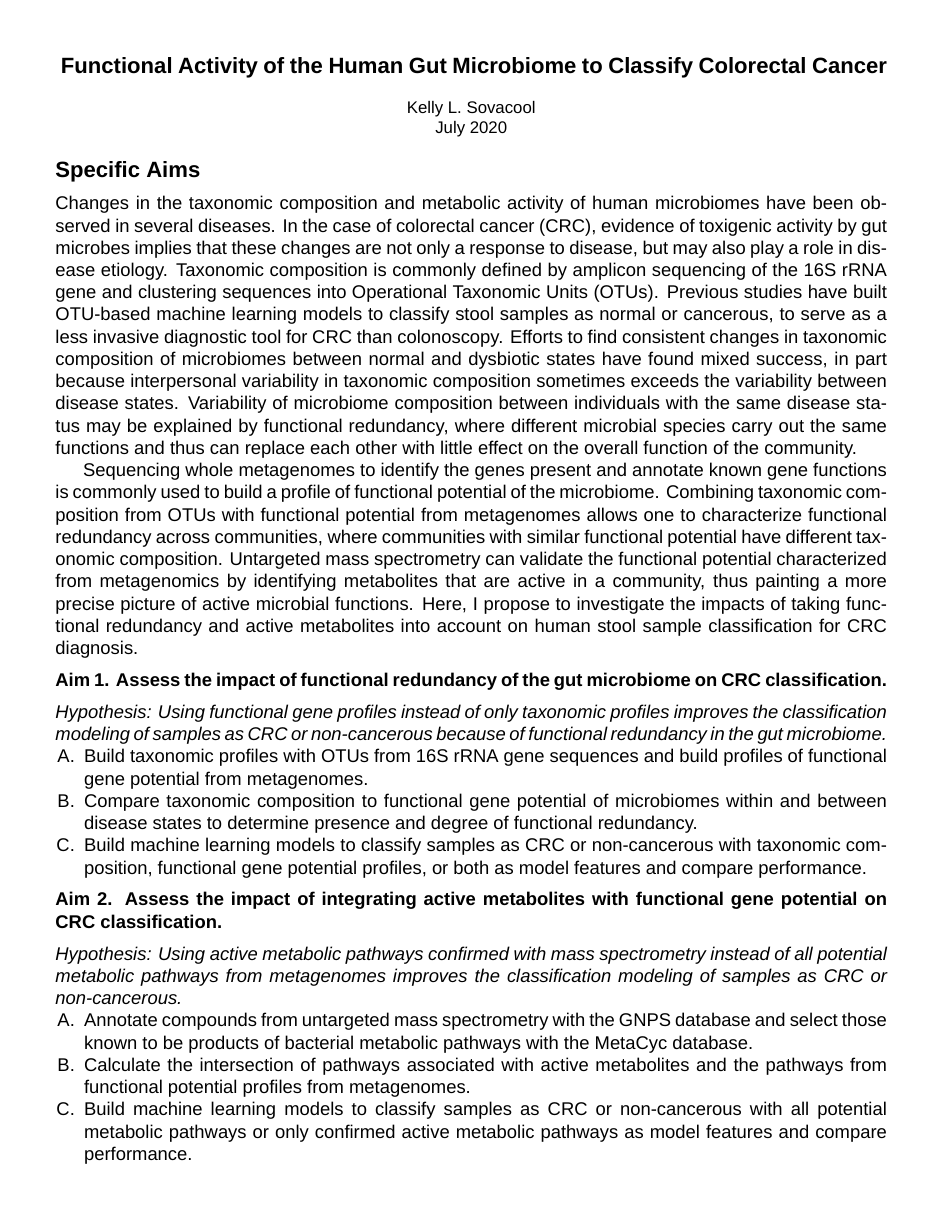
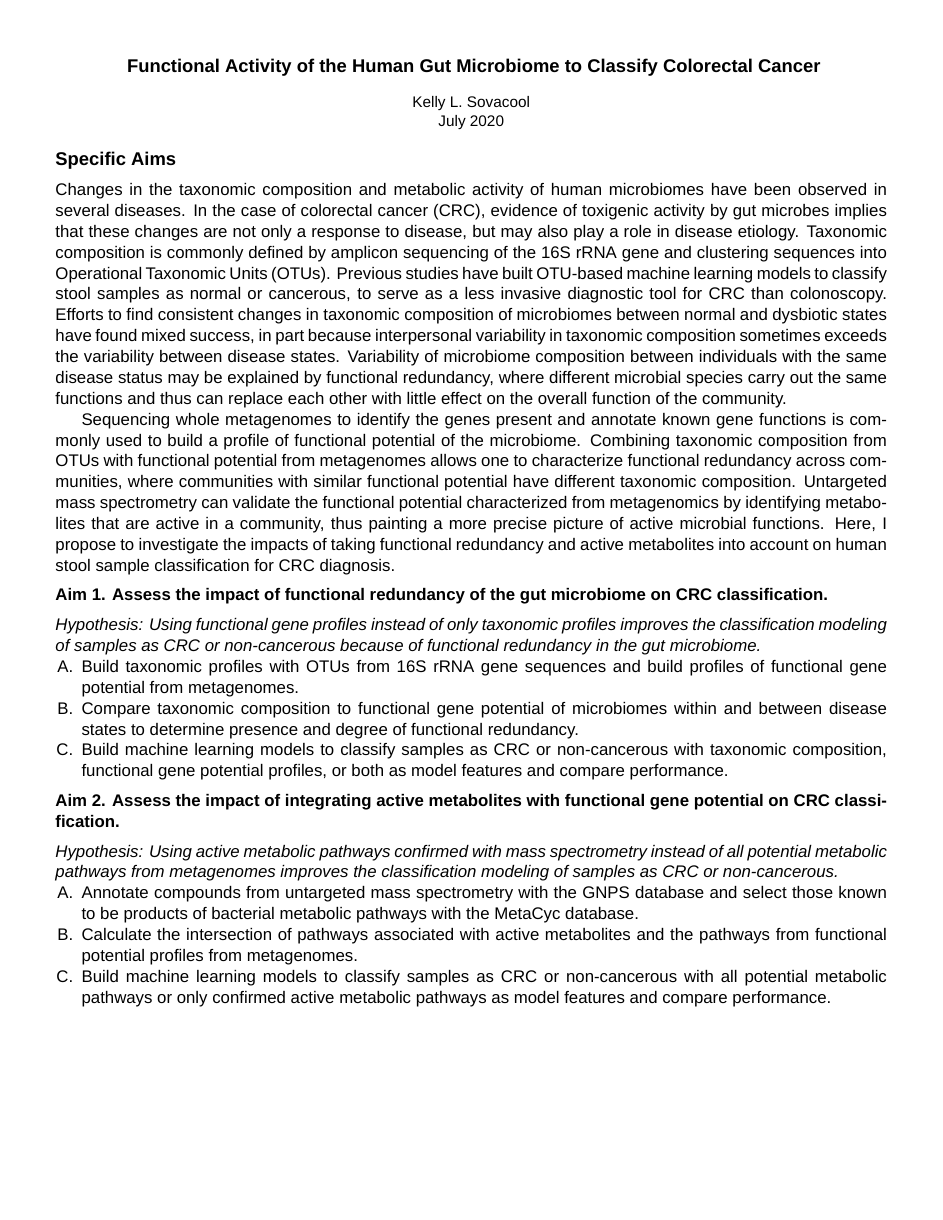
Before and after one commit to kelly-sovacool/prelim, a LaTeX document (submission/proposal.tex): page 1 of 3. Compiled offline with XeLaTeX; a missing font is replaced by an installed copy or a similar font.

Commit message:
Set font 11pt

```diff
--- a/submission/proposal.tex
+++ b/submission/proposal.tex
@@ -1,20 +1,20 @@
-\documentclass[12pt]{article}
+\documentclass[11pt]{article}
 \input{submission/preamble.tex}
-\begin{document}
+\begin{document} % 7 page limit
 \sloppy
 
 \begin{center}
 \large{\textbf{
     Functional Activity of the Human Gut Microbiome to Classify Colorectal Cancer
 }} \\
-\vspace{12pt}
+\vspace{11pt}
 \small{
     Kelly L. Sovacool \\
     July 2020
 }
 \end{center}
 
-\section*{Specific Aims}
+\section*{Specific Aims} % 1 page
 
 Changes in the taxonomic composition and metabolic activity of human microbiomes have been observed in several diseases.
 In the case of colorectal cancer (CRC), evidence of toxigenic activity by gut microbes implies that these changes are not only a response to disease, but may also play a role in disease etiology.
```
Also changed, not shown: submission/abstract.tex (+2 -2 lines), docs/abstract.pdf, docs/proposal.pdf, submission/proposal.tex (3 more changed lines).
